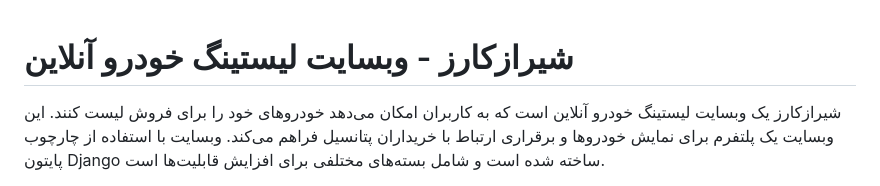
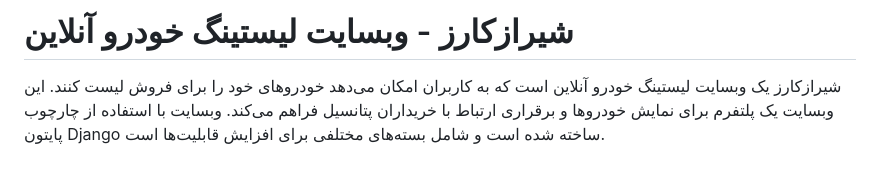
Before and after one commit to Abbas-Abbasi/ShirazCars, a Markdown page: README.md, the part around the change. Rendered like a GitHub page.

Commit message:
Automated commit

```diff
--- a/README.md
+++ b/README.md
@@ -1,5 +1,5 @@
+# شیرازکارز - وبسایت لیستینگ خودرو آنلاین
 
-# شیرازکارز - وبسایت لیستینگ خودرو آنلاین
 
 شیرازکارز یک وبسایت لیستینگ خودرو آنلاین است که به کاربران امکان می‌دهد خودروهای خود را برای فروش لیست کنند. این وبسایت یک پلتفرم برای نمایش خودروها و برقراری ارتباط با خریداران پتانسیل فراهم می‌کند. وبسایت با استفاده از چارچوب پایتون Django ساخته شده است و شامل بسته‌های مختلفی برای افزایش قابلیت‌ها است.
 
```
